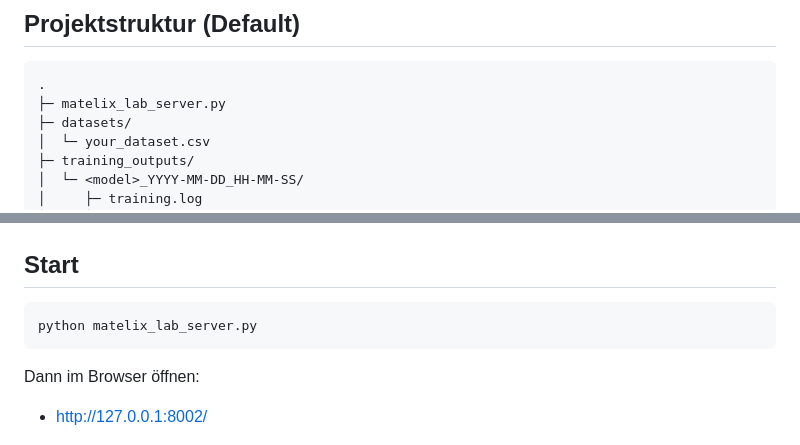
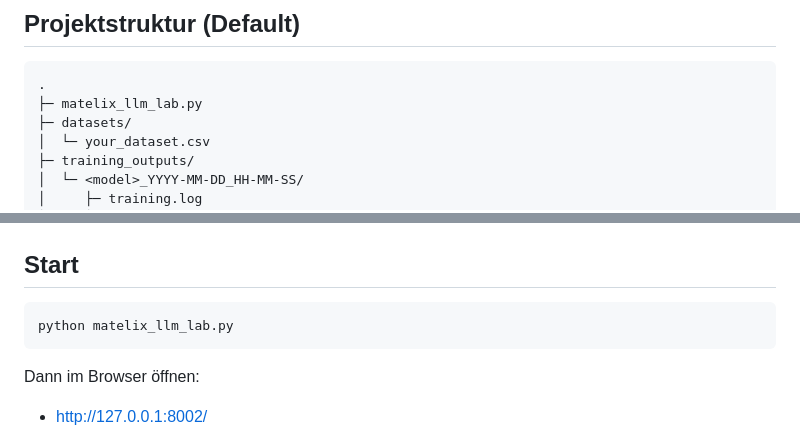
Before and after one commit to MTSmash-TMP-Networks/MaTeLiX-ARTIFICIAL-INTELLIGENCE---LAB, a Markdown page: README.md, 2 parts joined by grey strips. Drawn GitHub-style.

Commit message:
Rename server script from matelix_lab_server.py to matelix_llm_lab.py

````diff
--- a/README.md
+++ b/README.md
@@ -48,7 +48,7 @@ Ein lokales **FastAPI**-Lab für **Fine-Tuning** (Full / LoRA) und **Inference**
 
 ```txt
 .
-├─ matelix_lab_server.py
+├─ matelix_llm_lab.py
 ├─ datasets/
 │  └─ your_dataset.csv
 ├─ training_outputs/
@@ -98,7 +98,7 @@ pip install peft   # optional (nur wenn du LoRA nutzen willst)
 ## Start
 
 ```bash
-python matelix_lab_server.py
+python matelix_llm_lab.py
 ```
 
 Dann im Browser öffnen:
````
